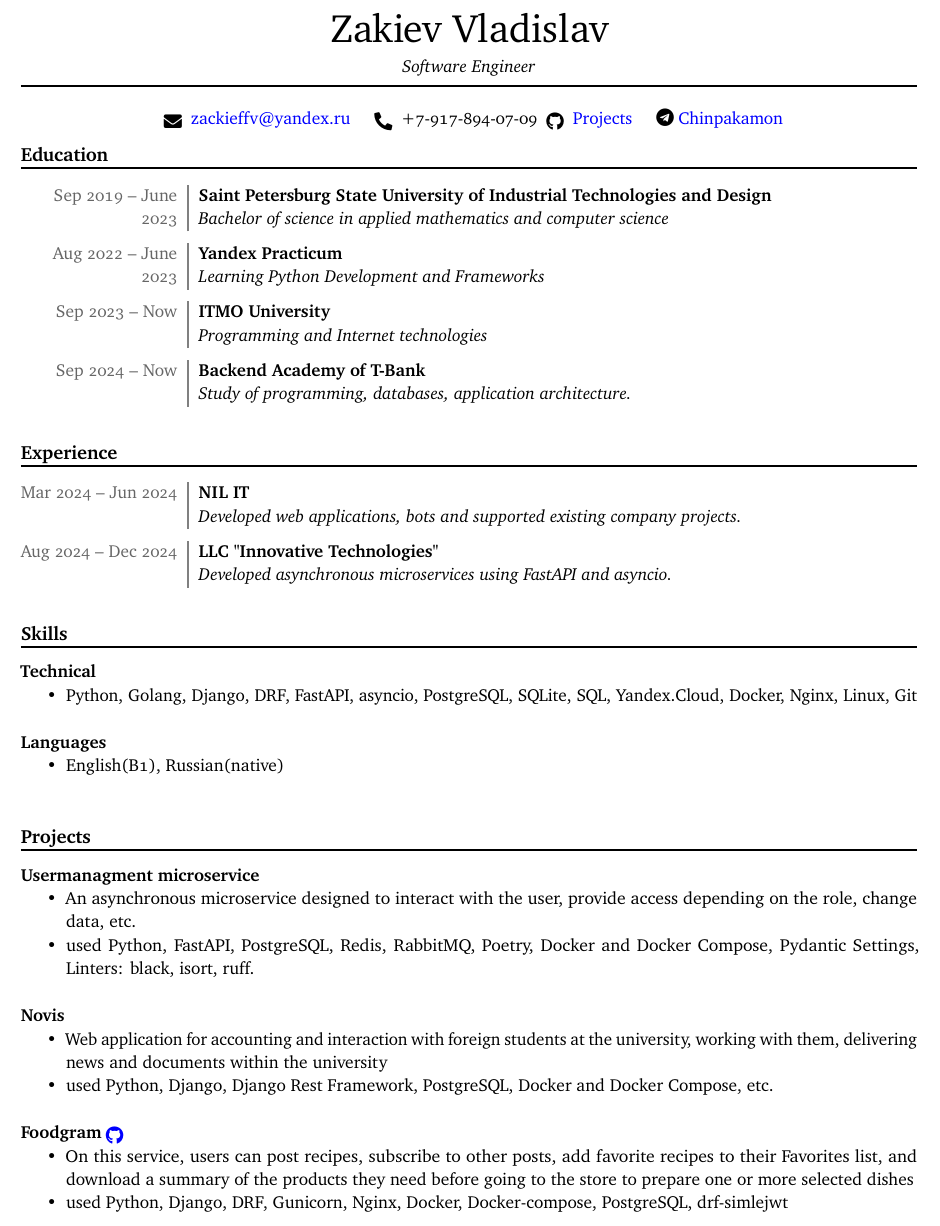
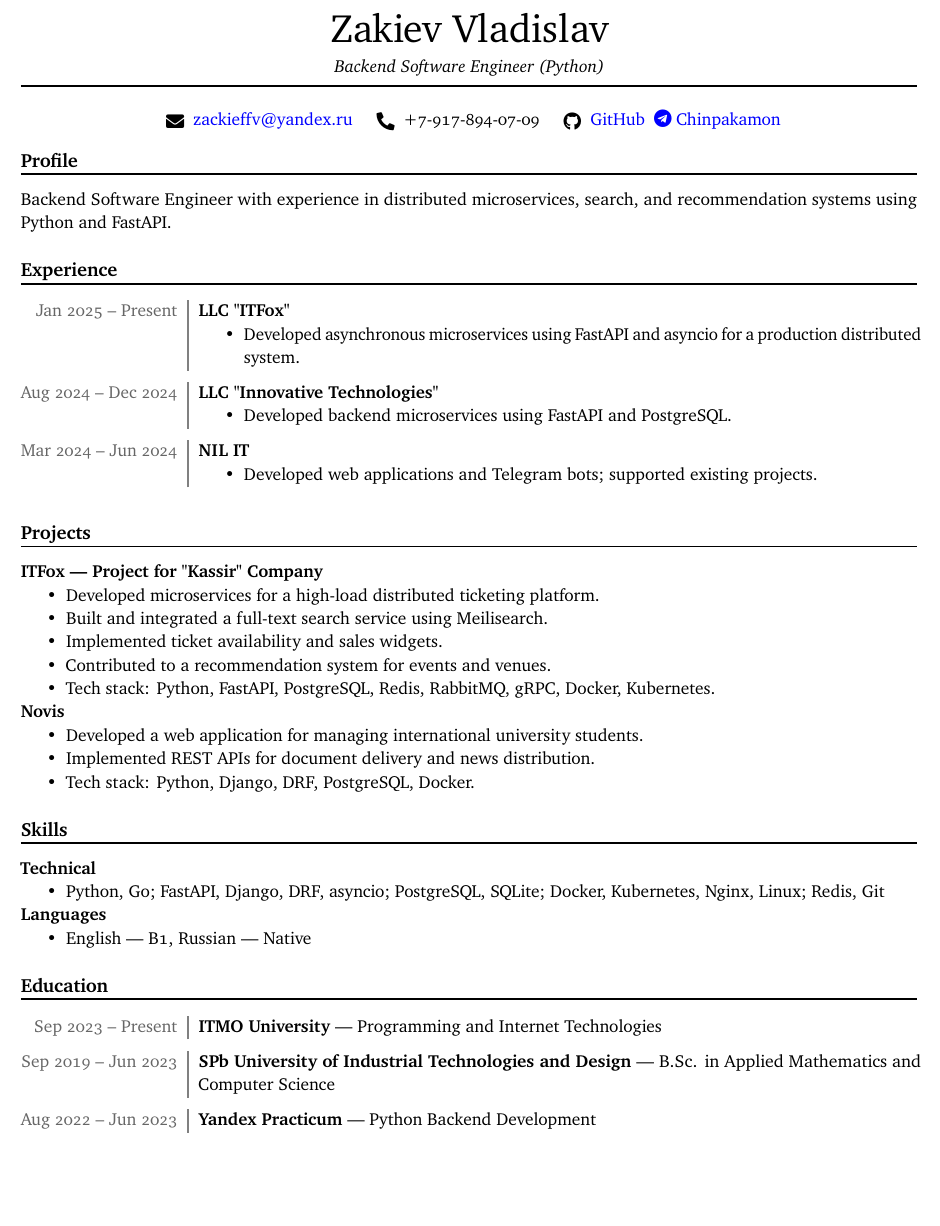
Before and after one commit to Chinpakamon/Resume, a LaTeX CV (Resume_Code/resume.tex): part of the page, cut so that both start at the same text, the shorter picture padded with empty space. Compiled offline with pdfLaTeX.

Commit message:
fix(main): update resume code

```diff
--- a/Resume_Code/resume.tex
+++ b/Resume_Code/resume.tex
@@ -8,121 +3,106 @@
 \author{Zakiev Vladislav}
-\headlineposition{Software Engineer}
+\headlineposition{Backend Software Engineer (Python)}
 
 \begin{document}
 
 \maketitle
-% In this section, you can use any of the FontAwesome icons. The commands \faCenter and \faCenterStyle have been defined to properly center the icons
-% when using the default font settings.
-%
-% You can use any of the icons listed in the fontawesome5 package documentation (https://ctan.math.utah.edu/ctan/tex-archive/fonts/fontawesome5/doc/fontawesome5.pdf)
-% If you need to specify a specific style (as is done here for the address card), you should use the two-argument \faCenterCycle command
 \begin{center}
 \begin{tabular}{lll}
 {\scriptsize}
-    {\scriptsize}\faCenter{envelope} \color{blue}\href{mailto:zackieffv@yandex.ru}{zackieffv@yandex.ru}  & \faCenter{phone-alt} +7-917-894-07-09
-     \faCenter{github} \color{blue}\href{https://github.com/Chinpakamon}{Projects} &
-     \faTelegram{\color{blue} \href{https://t.me/Chinpakamon}{Chinpakamon}}
+\faCenter{envelope} \color{blue}\href{mailto:zackieffv@yandex.ru}{zackieffv@yandex.ru} &
+\faCenter{phone-alt} +7-917-894-07-09 &
+\faCenter{github} \color{blue}\href{https://github.com/Chinpakamon}{GitHub}
+\faTelegram{\color{blue} \href{https://t.me/Chinpakamon}{Chinpakamon}}
 \end{tabular}
 \end{center}
 
-\vspace{-1.5em}
+\vspace{-1.2em}
 
-\section{Education}
+% -------- PROFILE --------
+\section{Profile}
+Backend Software Engineer with experience in distributed microservices, search, and recommendation systems using Python and FastAPI.
 
-% The datetabular environment takes one argument, which is the width of the left date column. As seen here:
-%   9em is a good choice for "dual-date" formats (e.g. Sep 2015 - Nov 2019).
-%   4em is a good choice for month/year dates (Sep 2014).
-%   2em is a good choice for year-only dates (as seen in the publications)
-\begin{datetabular}{9em}
-% This is just a tabular environment, for the most part. The dateentry command has been defined for
-% convienence. It takes two arguments, the first is the date and the second is whatever you wish placed to the right.
-
-\dateentry{Sep 2019 -- June 2023}{
-\textbf{Saint Petersburg State University of Industrial Technologies and Design}
-
-\textit{Bachelor of science in applied mathematics and computer science}
-}
-
-
-
-\end{datetabular}
-\begin{datetabular}{9em}
-\dateentry{Aug 2022 -- June 2023}{
-\textbf{Yandex Practicum}
-
-\textit{Learning Python Development and Frameworks}
-}
-
-\end{datetabular}
-
-\begin{datetabular}{9em}
-\dateentry{Sep 2023 -- Now}{
-\textbf{ITMO University}
-
-\textit{Programming and Internet technologies}
-}
-\end{datetabular}
-
-\begin{datetabular}{9em}
-\dateentry{Sep 2024 -- Now}{
-\textbf{Backend Academy of T-Bank}
-
-\textit{Study of programming, databases, application architecture.}
-}
-
-\end{datetabular}
-
+% -------- EXPERIENCE --------
 \section{Experience}
 
 \begin{datetabular}{9em}
-\dateentry{Mar 2024 -- Jun 2024}{
-\textbf{NIL IT}
-
-\textit{Developed web applications, bots and supported existing company projects.}
+\dateentry{Jan 2025 -- Present}{
+\textbf{LLC "ITFox"}
+\begin{itemize}
+    \item Developed asynchronous microservices using FastAPI and asyncio for a production distributed system.
+\end{itemize}
 }
 \end{datetabular}
 
 \begin{datetabular}{9em}
 \dateentry{Aug 2024 -- Dec 2024}{
 \textbf{LLC "Innovative Technologies"}
-
-\textit{Developed asynchronous microservices using FastAPI and asyncio.}
+\begin{itemize}
+    \item Developed backend microservices using FastAPI and PostgreSQL.
+\end{itemize}
 }
 \end{datetabular}
 
+\begin{datetabular}{9em}
+\dateentry{Mar 2024 -- Jun 2024}{
+\textbf{NIL IT}
+\begin{itemize}
+    \item Developed web applications and Telegram bots; supported existing projects.
+\end{itemize}
+}
+\end{datetabular}
+
+% -------- PROJECTS --------
+\section{Projects}
+
+\textbf{ITFox — Project for "Kassir" Company}
+\begin{itemize}
+    \item Developed microservices for a high-load distributed ticketing platform.
+    \item Built and integrated a full-text search service using Meilisearch.
+    \item Implemented ticket availability and sales widgets.
+    \item Contributed to a recommendation system for events and venues.
+    \item Tech stack: Python, FastAPI, PostgreSQL, Redis, RabbitMQ, gRPC, Docker, Kubernetes.
+\end{itemize}
+
+\textbf{Novis}
+\begin{itemize}
+    \item Developed a web application for managing international university students.
+    \item Implemented REST APIs for document delivery and news distribution.
+    \item Tech stack: Python, Django, DRF, PostgreSQL, Docker.
+\end{itemize}
+
+% -------- SKILLS --------
 \section{Skills}
 
 \textbf{Technical}
- \begin{itemize}
-   \item Python, Golang, Django, DRF, FastAPI, asyncio, PostgreSQL, SQLite, SQL, Yandex.Cloud, Docker, Nginx, Linux, Git
-   \end{itemize}
-   \vspace{0.5cm}
+\begin{itemize}
+    \item Python, Go; FastAPI, Django, DRF, asyncio; PostgreSQL, SQLite; Docker, Kubernetes, Nginx, Linux; Redis, Git
+\end{itemize}
 
 \textbf{Languages}
- \begin{itemize}
-   \item English(B1), Russian(native)
-   \end{itemize}
-   \vspace{0.5cm}
-\section{Projects}
+\begin{itemize}
+    \item English — B1, Russian — Native
+\end{itemize}
 
-\textbf{Usermanagment microservice}
-\begin{itemize}
-    \item  An asynchronous microservice designed to interact with the user, provide access depending on the role, change data, etc.
-    \item used Python, FastAPI, PostgreSQL, Redis, RabbitMQ, Poetry, Docker and Docker Compose, Pydantic Settings, Linters: black, isort, ruff.
-    \end{itemize}
-    \vspace{0.5cm}
+% -------- EDUCATION --------
+\section{Education}
 
-\textbf{Novis}
-\begin{itemize}
-    \item  Web application for accounting and interaction with foreign students at the university, working with them, delivering news and documents within the university
-    \item used Python, Django, Django Rest Framework, PostgreSQL, Docker and Docker Compose, etc.
-    \end{itemize}
-    \vspace{0.5cm}
+\begin{datetabular}{9em}
+\dateentry{Sep 2023 -- Present}{
+\textbf{ITMO University} — Programming and Internet Technologies
+}
+\end{datetabular}
 
-\textbf{Foodgram}\href{https://github.com/Chinpakamon/foodgram-project-react}{\color{blue}\faCenter{github}}
- \begin{itemize}
-   \item  On this service, users can post recipes, subscribe to other posts, add favorite recipes to their Favorites list, and download a summary of the products they need before going to the store to prepare one or more selected dishes
-   \item used Python, Django, DRF, Gunicorn, Nginx, Docker, Docker-compose, PostgreSQL, drf-simlejwt
-   \end{itemize}
+\begin{datetabular}{9em}
+\dateentry{Sep 2019 -- Jun 2023}{
+\textbf{SPb University of Industrial Technologies and Design} — B.Sc. in Applied Mathematics and Computer Science
+}
+\end{datetabular}
+
+\begin{datetabular}{9em}
+\dateentry{Aug 2022 -- Jun 2023}{
+\textbf{Yandex Practicum} — Python Backend Development
+}
+\end{datetabular}
 
 \end{document}
```
Also changed, not shown: Resume_Zakiev_Vladislav.pdf, Resume_Code/resume.tex (5 more changed lines).
